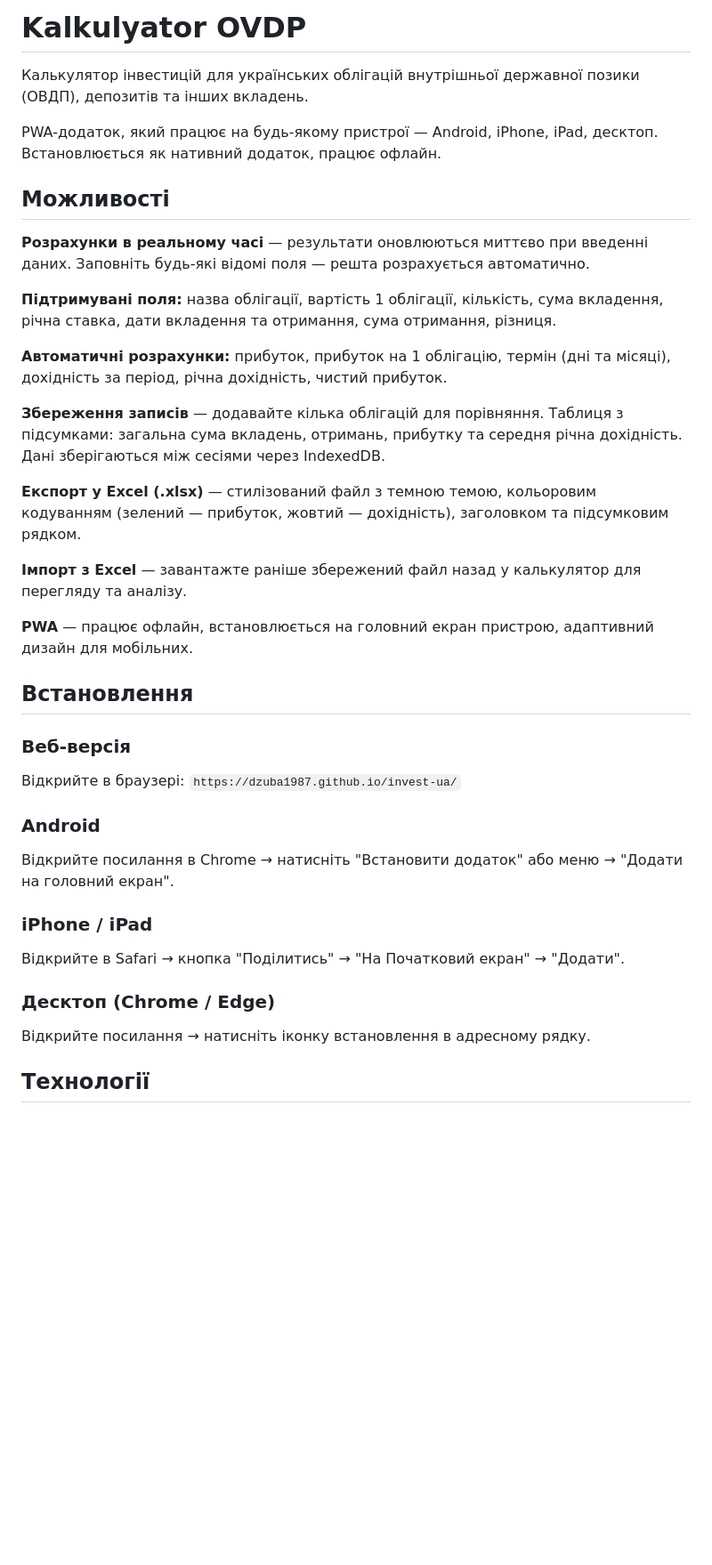
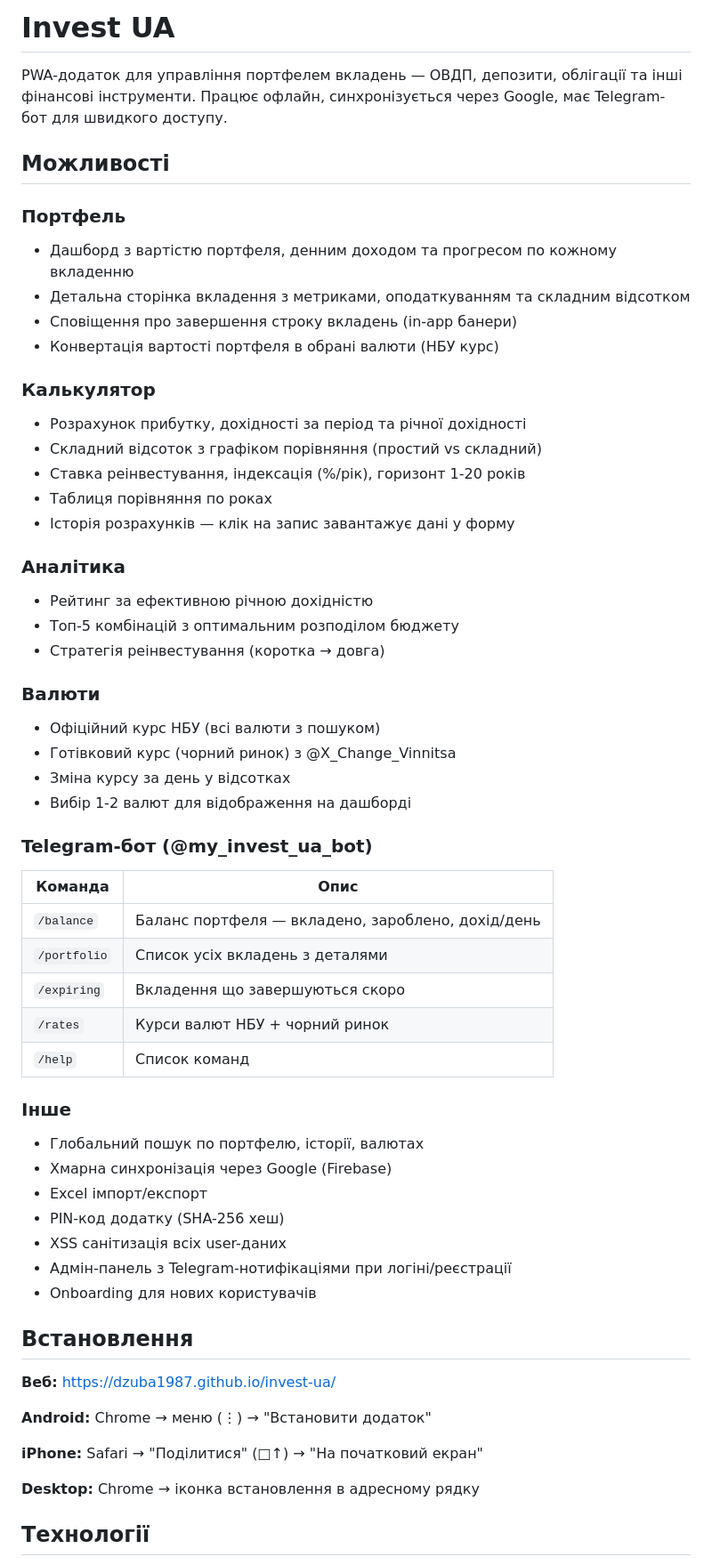
Before and after one commit to dzuba1987/invest-ua, a Markdown page: README.md, the part around one of its changes. Shown at 89% size. GitHub-like rendering; blank space fills up the shorter version.

Commit message:
Update README to reflect current feature set

```diff
--- a/README.md
+++ b/README.md
@@ -1,38 +1,60 @@
-# Kalkulyator OVDP
+# Invest UA
 
-Калькулятор інвестицій для українських облігацій внутрішньої державної позики (ОВДП), депозитів та інших вкладень.
-
-PWA-додаток, який працює на будь-якому пристрої — Android, iPhone, iPad, десктоп. Встановлюється як нативний додаток, працює офлайн.
+PWA-додаток для управління портфелем вкладень — ОВДП, депозити, облігації та інші фінансові інструменти. Працює офлайн, синхронізується через Google, має Telegram-бот для швидкого доступу.
 
 ## Можливості
 
-**Розрахунки в реальному часі** — результати оновлюються миттєво при введенні даних. Заповніть будь-які відомі поля — решта розрахується автоматично.
+### Портфель
+- Дашборд з вартістю портфеля, денним доходом та прогресом по кожному вкладенню
+- Детальна сторінка вкладення з метриками, оподаткуванням та складним відсотком
+- Сповіщення про завершення строку вкладень (in-app банери)
+- Конвертація вартості портфеля в обрані валюти (НБУ курс)
 
-**Підтримувані поля:** назва облігації, вартість 1 облігації, кількість, сума вкладення, річна ставка, дати вкладення та отримання, сума отримання, різниця.
+### Калькулятор
+- Розрахунок прибутку, дохідності за період та річної дохідності
+- Складний відсоток з графіком порівняння (простий vs складний)
+- Ставка реінвестування, індексація (%/рік), горизонт 1-20 років
+- Таблиця порівняння по роках
+- Історія розрахунків — клік на запис завантажує дані у форму
 
-**Автоматичні розрахунки:** прибуток, прибуток на 1 облігацію, термін (дні та місяці), дохідність за період, річна дохідність, чистий прибуток.
+### Аналітика
+- Рейтинг за ефективною річною дохідністю
+- Топ-5 комбінацій з оптимальним розподілом бюджету
+- Стратегія реінвестування (коротка → довга)
 
-**Збереження записів** — додавайте кілька облігацій для порівняння. Таблиця з підсумками: загальна сума вкладень, отримань, прибутку та середня річна дохідність. Дані зберігаються між сесіями через IndexedDB.
+### Валюти
+- Офіційний курс НБУ (всі валюти з пошуком)
+- Готівковий курс (чорний ринок) з @X_Change_Vinnitsa
+- Зміна курсу за день у відсотках
+- Вибір 1-2 валют для відображення на дашборді
 
-**Експорт у Excel (.xlsx)** — стилізований файл з темною темою, кольоровим кодуванням (зелений — прибуток, жовтий — дохідність), заголовком та підсумковим рядком.
+### Telegram-бот (@my_invest_ua_bot)
+| Команда | Опис |
+|---|---|
+| `/balance` | Баланс портфеля — вкладено, зароблено, дохід/день |
+| `/portfolio` | Список усіх вкладень з деталями |
+| `/expiring` | Вкладення що завершуються скоро |
+| `/rates` | Курси валют НБУ + чорний ринок |
+| `/help` | Список команд |
 
-**Імпорт з Excel** — завантажте раніше збережений файл назад у калькулятор для перегляду та аналізу.
-
-**PWA** — працює офлайн, встановлюється на головний екран пристрою, адаптивний дизайн для мобільних.
+### Інше
+- Глобальний пошук по портфелю, історії, валютах
+- Хмарна синхронізація через Google (Firebase)
+- Excel імпорт/експорт
+- PIN-код додатку (SHA-256 хеш)
+- XSS санітизація всіх user-даних
+- Адмін-панель з Telegram-нотифікаціями при логіні/реєстрації
+- Onboarding для нових користувачів
 
 ## Встановлення
 
-### Веб-версія
-Відкрийте в браузері: `https://dzuba1987.github.io/invest-ua/`
+**Веб:** https://dzuba1987.github.io/invest-ua/
 
-### Android
-Відкрийте посилання в Chrome → натисніть "Встановити додаток" або меню → "Додати на головний екран".
+**Android:** Chrome → меню (⋮) → "Встановити додаток"
 
-### iPhone / iPad
-Відкрийте в Safari → кнопка "Поділитись" → "На Початковий екран" → "Додати".
+**iPhone:** Safari → "Поділитися" (□↑) → "На початковий екран"
 
-### Десктоп (Chrome / Edge)
-Відкрийте посилання → натисніть іконку встановлення в адресному рядку.
+**Desktop:** Chrome → іконка встановлення в адресному рядку
 
 ## Технології
 
```
Also changed, not shown: other parts of README.md (+28 -2 lines).
